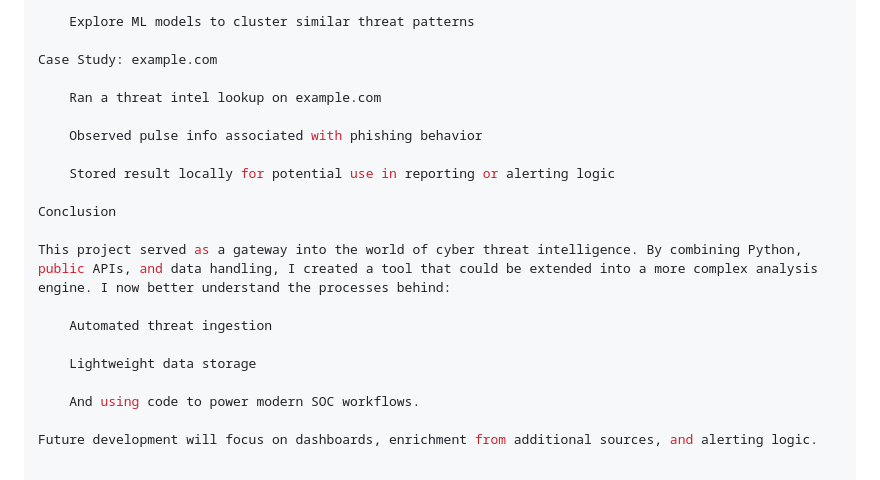
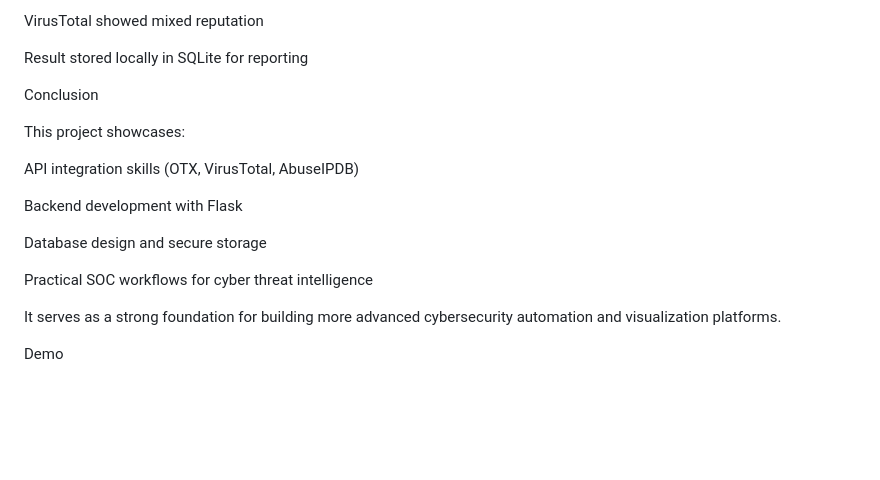
Before and after one commit to Higaredab/ThreatIntelVisualizer, a Markdown page: README.md, the part around one of its changes. Rendered like a GitHub page; blank space fills up the shorter version.

```diff
--- a/README.md
+++ b/README.md
@@ -77,22 +125,20 @@ Proactive Threat Intelligence Concepts (Future Ideas)
 
-    Explore ML models to cluster similar threat patterns
+VirusTotal showed mixed reputation
 
-Case Study: example.com
-
-    Ran a threat intel lookup on example.com
-
-    Observed pulse info associated with phishing behavior
-
-    Stored result locally for potential use in reporting or alerting logic
+Result stored locally in SQLite for reporting
 
 Conclusion
 
-This project served as a gateway into the world of cyber threat intelligence. By combining Python, public APIs, and data handling, I created a tool that could be extended into a more complex analysis engine. I now better understand the processes behind:
+This project showcases:
 
-    Automated threat ingestion
+API integration skills (OTX, VirusTotal, AbuseIPDB)
 
-    Lightweight data storage
+Backend development with Flask
 
-    And using code to power modern SOC workflows.
+Database design and secure storage
 
-Future development will focus on dashboards, enrichment from additional sources, and alerting logic.
+Practical SOC workflows for cyber threat intelligence
+
+It serves as a strong foundation for building more advanced cybersecurity automation and visualization platforms.
+
+Demo
```
Also changed, not shown: other parts of README.md (+95 -47 lines).
